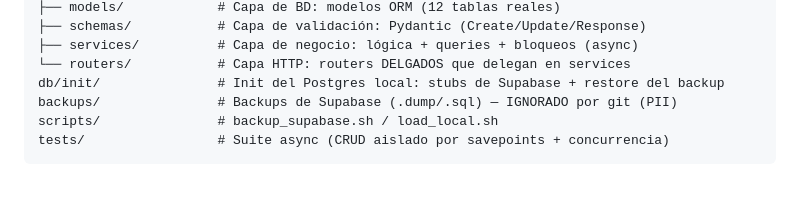
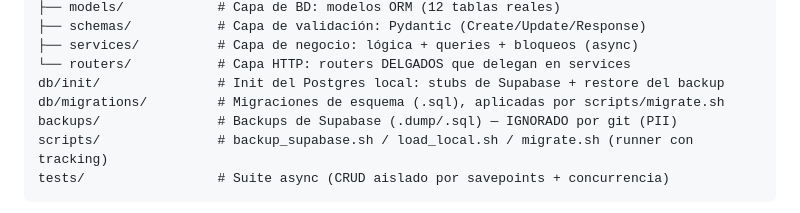
Before and after one commit to Medicos-por-Venezuela/api-medicos-por-venezuela, a Markdown page: README.md, the part around one of its changes. GitHub-like rendering; blank space fills up the shorter version.

````diff
--- a/README.md
+++ b/README.md
@@ -36,8 +36,9 @@ src/
 ├── services/          # Capa de negocio: lógica + queries + bloqueos (async)
 └── routers/           # Capa HTTP: routers DELGADOS que delegan en services
 db/init/               # Init del Postgres local: stubs de Supabase + restore del backup
+db/migrations/         # Migraciones de esquema (.sql), aplicadas por scripts/migrate.sh
 backups/               # Backups de Supabase (.dump/.sql) — IGNORADO por git (PII)
-scripts/               # backup_supabase.sh / load_local.sh
+scripts/               # backup_supabase.sh / load_local.sh / migrate.sh (runner con tracking)
 tests/                 # Suite async (CRUD aislado por savepoints + concurrencia)
 ```
 
````
Also changed, not shown: other parts of README.md (+59 -6 lines), .claude/rules/db_env.md (+19 -0 lines).
